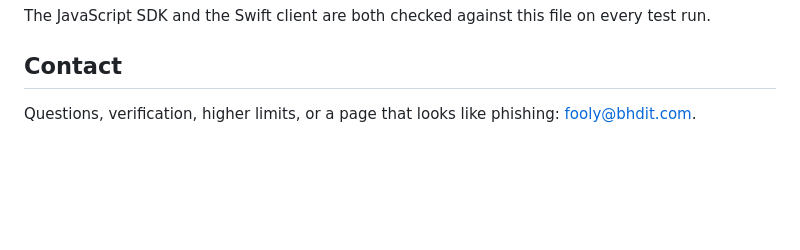
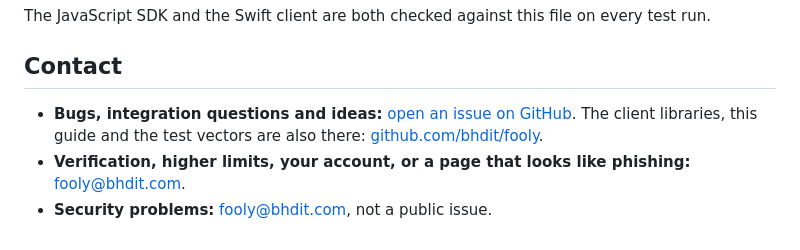
Before and after one commit to bhdit/fooly, a Markdown page: docs/integration-guide.md, the part around the change. Drawn GitHub-style; blank space fills up the shorter version.

Commit message:
Docs: link to GitHub issues, clearer contact section, demo needs no key
Published from the Fooly codebase at 9b0c199.

Co-Authored-By: Claude Opus 5.5 <noreply@anthropic.com>

```diff
--- a/docs/integration-guide.md
+++ b/docs/integration-guide.md
@@ -924,4 +924,6 @@ The JavaScript SDK and the Swift client are both checked against this file on ev
 
 ## Contact
 
-Questions, verification, higher limits, or a page that looks like phishing: [fooly@bhdit.com](mailto:fooly@bhdit.com).
+- **Bugs, integration questions and ideas:** [open an issue on GitHub](https://github.com/bhdit/fooly/issues/new/choose). The client libraries, this guide and the test vectors are also there: [github.com/bhdit/fooly](https://github.com/bhdit/fooly).
+- **Verification, higher limits, your account, or a page that looks like phishing:** [fooly@bhdit.com](mailto:fooly@bhdit.com).
+- **Security problems:** [fooly@bhdit.com](mailto:fooly@bhdit.com), not a public issue.
```
